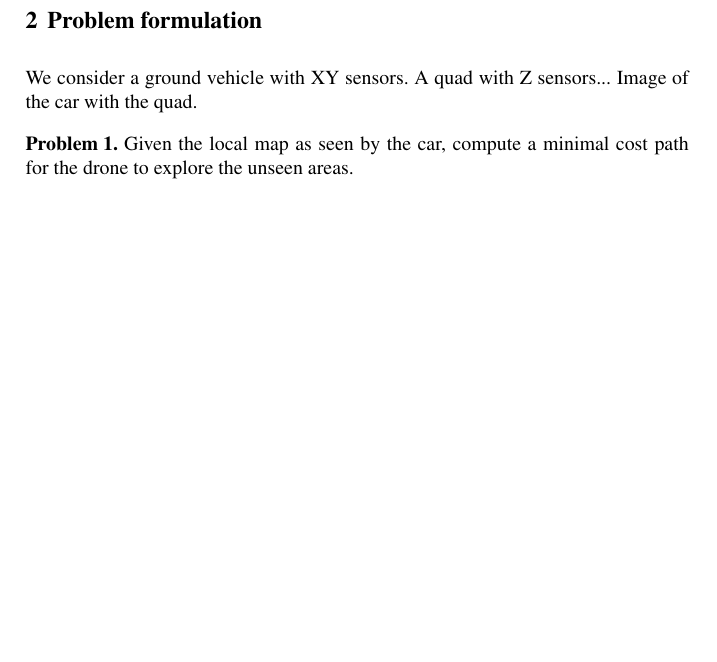
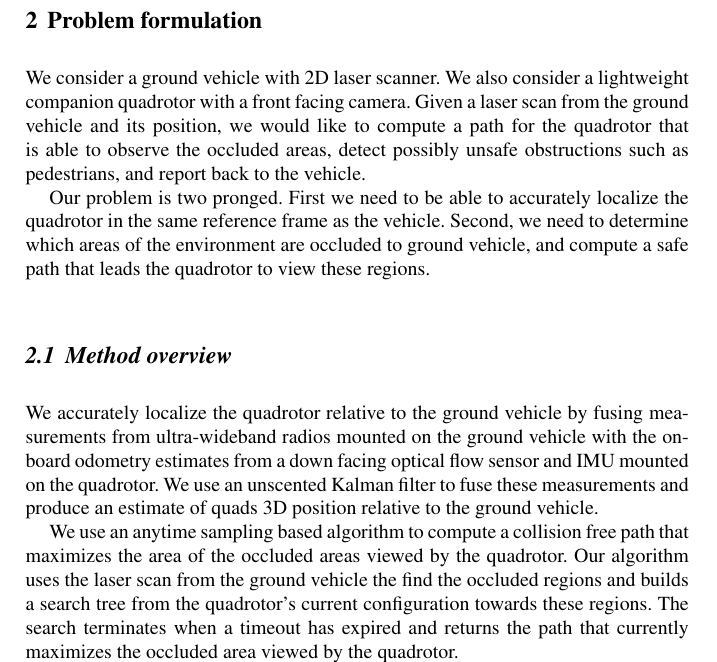
Before and after one commit to mit-drl/pub-2017-wallar-foresight, a LaTeX document (foresight.tex, which reads secs/02-overview.tex): part of page 3 of 12, cut so that both start at the same text, the shorter picture padded with empty space. Compiled offline with pdfLaTeX.

Commit message:
more paper

```diff
--- a/secs/02-overview.tex
+++ b/secs/02-overview.tex
@@ -2,11 +2,14 @@
 
 \section{Problem formulation}
 
-We consider a ground vehicle with XY sensors.
-A quad with Z sensors...
-Image of the car with the quad.
+We consider a ground vehicle with 2D laser scanner. We also consider a
+lightweight companion quadrotor with a front facing camera. Given a laser scan
+from the ground vehicle and its position, we would like to compute a path for
+the quadrotor that is able to observe the occluded areas, detect possibly
+unsafe obstructions such as pedestrians, and report back to the vehicle.
 
-\begin{problem}
-Given the local map as seen by the car, compute a minimal cost path for the drone to explore the unseen areas.
-\end{problem}
+Our problem is two pronged. First we need to be able to accurately localize the
+quadrotor in the same reference frame as the vehicle. Second, we need to
+determine which areas of the environment are occluded to ground vehicle, and
+compute a safe path that leads the quadrotor to view these regions.
 
@@ -27 +33,15 @@ Overview communication.
 
+We accurately localize the quadrotor relative to the ground vehicle by fusing
+measurements from ultra-wideband radios mounted on the ground vehicle with the
+on-board odometry estimates from a down facing optical flow sensor and IMU
+mounted on the quadrotor. We use an unscented Kalman filter to fuse these
+measurements and produce an estimate of quads 3D position relative to the
+ground vehicle.
+
+We use an anytime sampling based algorithm to compute a collision free path
+that maximizes the area of the occluded areas viewed by the quadrotor. Our
+algorithm uses the laser scan from the ground vehicle the find the occluded
+regions and builds a search tree from the quadrotor's current configuration
+towards these regions. The search terminates when a timeout has expired and
+returns the path that currently maximizes the occluded area viewed by the
+quadrotor.
```
Also changed, not shown: secs/02-overview.tex (33 more changed lines).
